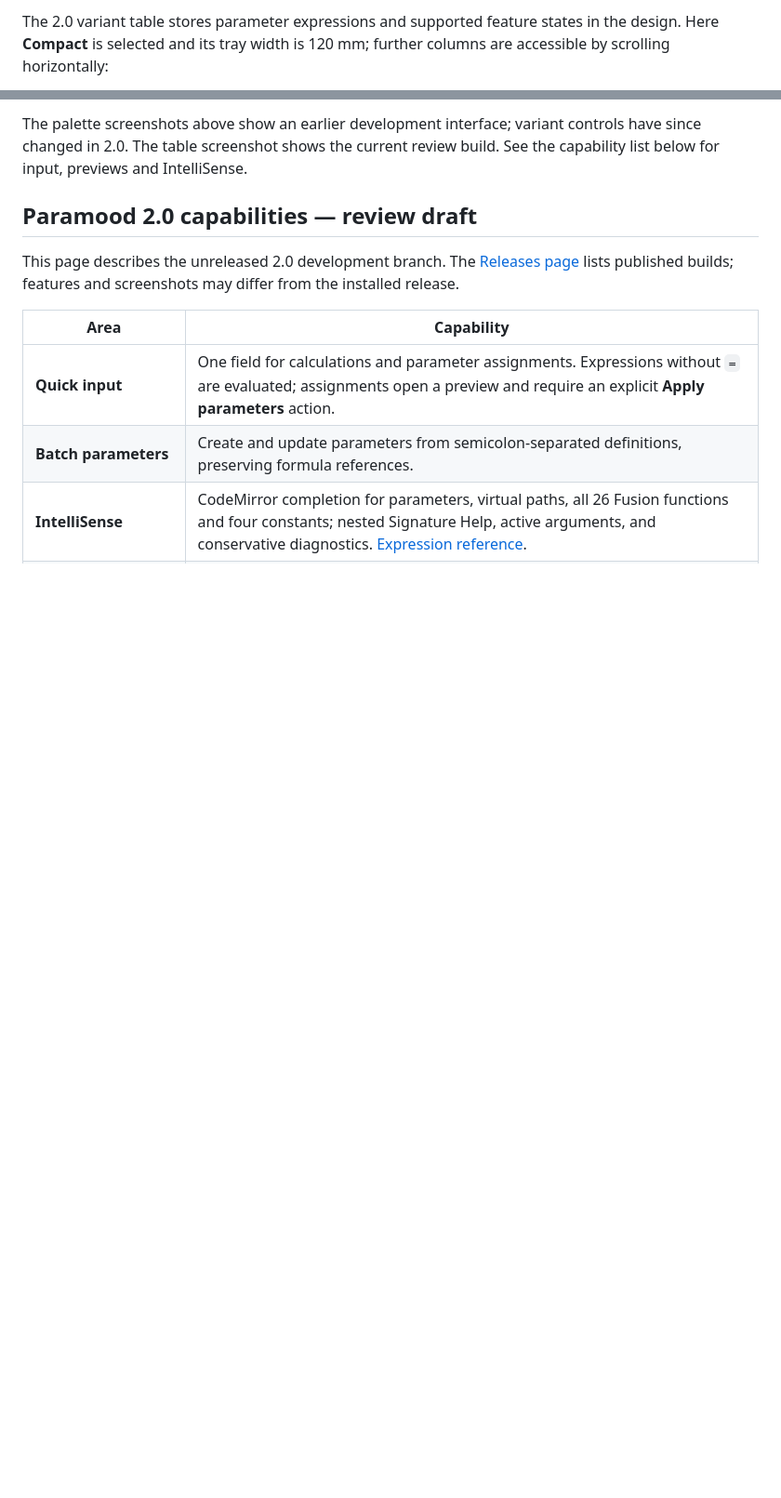
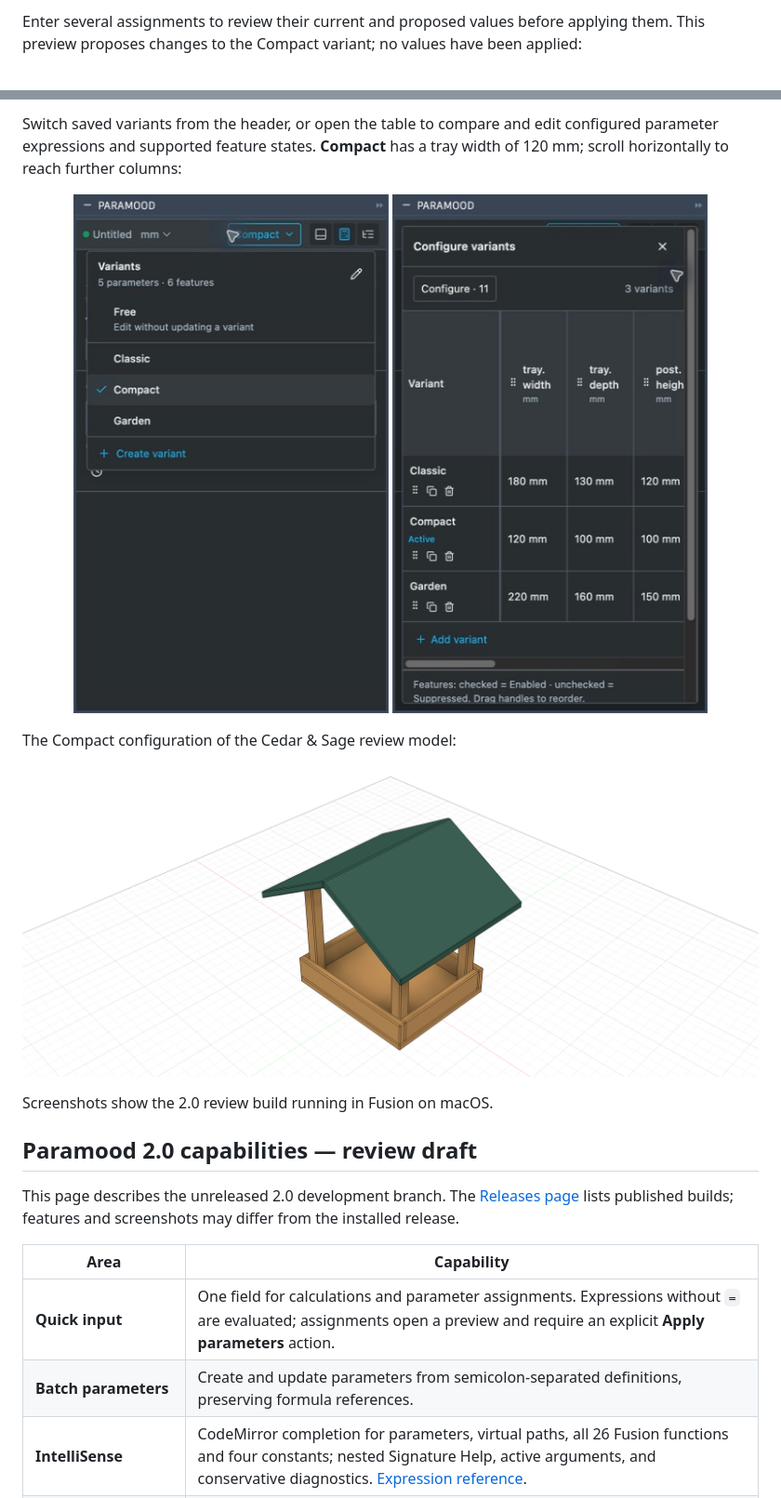
Before and after one commit to 4FusionLab/Paramood, a Markdown page: README.md, 2 parts joined by grey strips. Shown at 93% size. Drawn GitHub-style; pictures changed too: assets/screenshots/v2-review/palette-variant-table.jpg (added), assets/screenshots/v2-review/palette-variants.jpg (added); blank space fills up the shorter version.

```diff
--- a/README.md
+++ b/README.md
@@ -44,3 +44,3 @@ Expand groups to inspect related parameters, their values and units. Text parame
 
-The 2.0 variant table stores parameter expressions and supported feature states in the design. Here **Compact** is selected and its tray width is 120 mm; further columns are accessible by scrolling horizontally:
+Enter several assignments to review their current and proposed values before applying them. This preview proposes changes to the Compact variant; no values have been applied:
 
@@ -48,5 +48,16 @@ The 2.0 variant table stores parameter expressions and supported feature states
 
-The palette screenshots above show an earlier development interface; variant controls have since changed in 2.0. The table screenshot shows the current review build. See the capability list below for input, previews and IntelliSense.
+Switch saved variants from the header, or open the table to compare and edit configured parameter expressions and supported feature states. **Compact** has a tray width of 120 mm; scroll horizontally to reach further columns:
+
+<p align="center">
+  <img src="assets/screenshots/v2-review/palette-variants.jpg" alt="Paramood 2.0 variant selector" width="360">
+  <img src="assets/screenshots/v2-review/palette-variant-table.jpg" alt="Paramood 2.0 variant table showing Compact dimensions" width="360">
+</p>
+
+The Compact configuration of the Cedar & Sage review model:
+
+![Cedar & Sage Compact model in Fusion](assets/screenshots/v2-review/compact.png)
+
+Screenshots show the 2.0 review build running in Fusion on macOS.
 
 ## Paramood 2.0 capabilities — review draft
 
```
Also changed, not shown: other parts of README.md (+5 -5 lines), README.ru.md (+18 -7 lines), assets/screenshots/v2-review/palette-intellisense.jpg (added), assets/screenshots/v2-review/palette-preview.jpg (added), assets/screenshots/v2-review/palette-wide.jpg (added).
